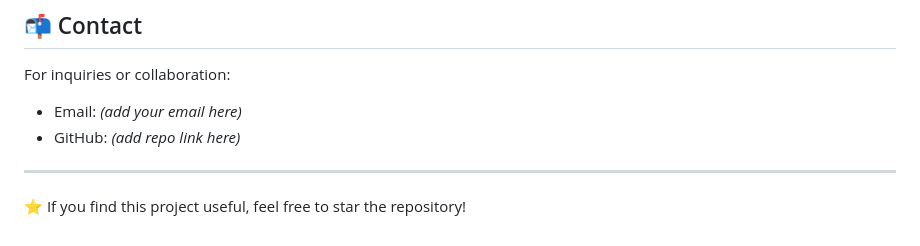
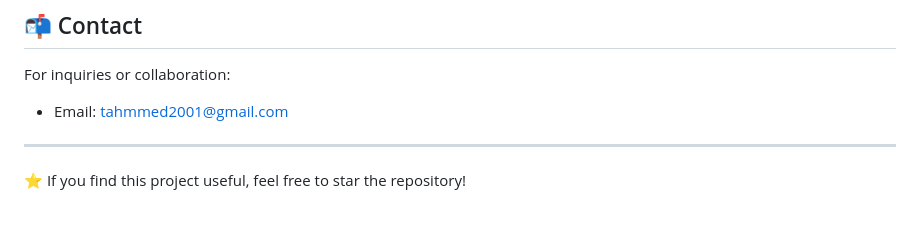
Before and after one commit to tanvironb/kitaid1, a Markdown page: README.md, the part around the change. GitHub-like rendering.

Commit message:
Add email contact to README
Updated contact information in README.

```diff
--- a/README.md
+++ b/README.md
@@ -138,8 +138,7 @@ All rights reserved by the authors.
 
 ## 📬 Contact
 For inquiries or collaboration:
-- Email: *(add your email here)*
-- GitHub: *(add repo link here)*
+- Email: tahmmed2001@gmail.com
 
 ---
 
```
